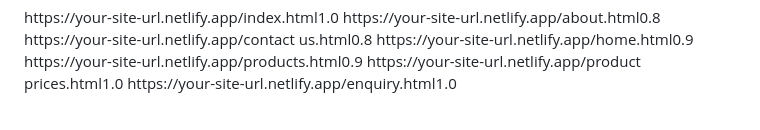
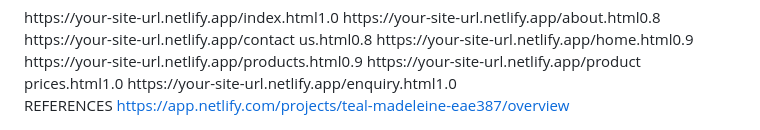
Before and after one commit to thamijuniormbhekiwami-hub/Web-development-, a Markdown page: README.md, the part around the change. Rendered like a GitHub page.

Commit message:
Add references section to README
Added references section with Netlify project link.

```diff
--- a/README.md
+++ b/README.md
@@ -28,3 +28,6 @@ SITEMAP
     <url><loc>https://your-site-url.netlify.app/product prices.html</loc><priority>1.0</priority></url>
     <url><loc>https://your-site-url.netlify.app/enquiry.html</loc><priority>1.0</priority></url>
 </urlset>
+
+REFERENCES
+https://app.netlify.com/projects/teal-madeleine-eae387/overview
```
